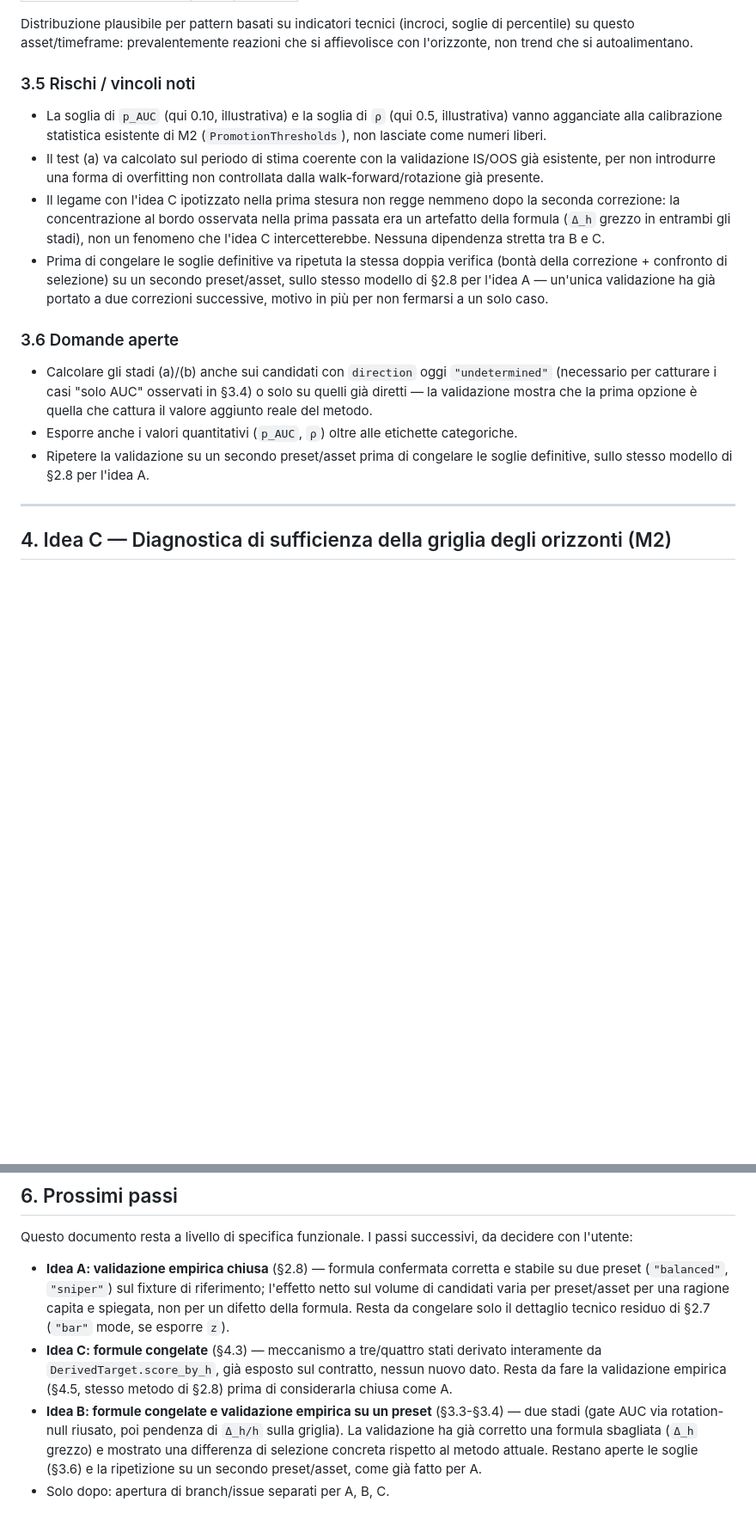
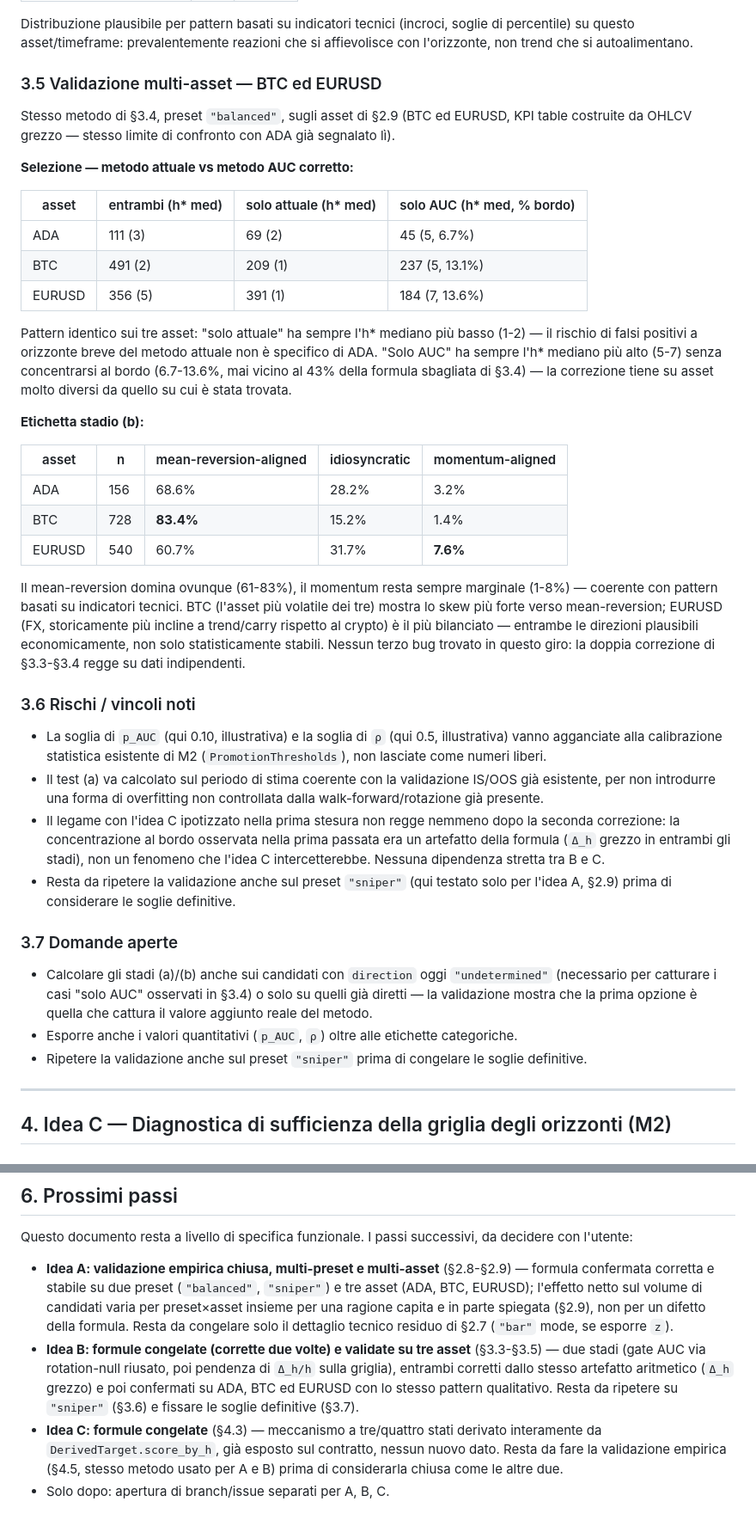
Before and after one commit to mattcond/forgedge, a Markdown page: docs/analysis/ranged_tpm_and_market_alignment_proposal.md, 2 parts joined by grey strips. Shown at 86% size. GitHub-like rendering; blank space fills up the shorter version.

Commit message:
Validate ideas A and B on two more assets (BTC, EURUSD) and a second preset
Idea A (section 2.9): re-runs the balanced/sniper raw+dedup+composition
comparison from section 2.8 on KPI tables built from raw OHLCV for
BTCEUR and EURUSD. Confirms the formula stays correct and stable, but
shows the "net permissiveness" direction isn't simply a function of
months of history: balanced's ranged/floor ratio decreases with more
months (consistent with sigma_tpm ~ 1/sqrt(months)) while sniper's
increases -- opposite trends on the same three assets, so the
asset-specific raw-rate distribution matters as much as band width.
Composed-candidate count still saturates at 2000 in all 12
combinations, reconfirming the _MAX_PAIRS ceiling finding beyond ADA.

Idea B (section 3.5): re-runs the corrected two-stage validation
(section 3.4) on the same two assets with the "balanced" preset. The
selection-difference pattern (today's method skews to short h*, AUC
uniquely catches longer/non-boundary h*) and the stage-b label
distribution (mean-reversion dominant, momentum marginal) both hold up
qualitatively on BTC and EURUSD, with plausible asset-specific
variation (BTC most mean-reversion-skewed, EURUSD most balanced). No
third bug found in this round.

Notes the ADA fixture and the freshly-built BTC/EURUSD tables use
different feature-build configs (~4.5k vs ~47k raw candidates), so the
BTC/EURUSD pair is the cleaner apples-to-apples comparison of the two.

Co-Authored-By: Claude Sonnet 5 <noreply@anthropic.com>
Claude-Session: https://claude.ai/code/session_01WYmWy5FeaUYQ7hDKZcRbnr

```diff
--- a/docs/analysis/ranged_tpm_and_market_alignment_proposal.md
+++ b/docs/analysis/ranged_tpm_and_market_alignment_proposal.md
@@ -447,7 +484,41 @@ Distribuzione plausibile per pattern basati su indicatori tecnici (incroci, sogl
 percentile) su questo asset/timeframe: prevalentemente reazioni che si affievolisce con
 l'orizzonte, non trend che si autoalimentano.
 
-### 3.5 Rischi / vincoli noti
+### 3.5 Validazione multi-asset — BTC ed EURUSD
+
+Stesso metodo di §3.4, preset `"balanced"`, sugli asset di §2.9 (BTC ed EURUSD, KPI
+table costruite da OHLCV grezzo — stesso limite di confronto con ADA già segnalato lì).
+
+**Selezione — metodo attuale vs metodo AUC corretto:**
+
+| asset | entrambi (h\* med) | solo attuale (h\* med) | solo AUC (h\* med, % bordo) |
+|---|---|---|---|
+| ADA | 111 (3) | 69 (2) | 45 (5, 6.7%) |
+| BTC | 491 (2) | 209 (1) | 237 (5, 13.1%) |
+| EURUSD | 356 (5) | 391 (1) | 184 (7, 13.6%) |
+
+Pattern identico sui tre asset: "solo attuale" ha sempre l'h\* mediano più basso (1-2) —
+il rischio di falsi positivi a orizzonte breve del metodo attuale non è specifico di
+ADA. "Solo AUC" ha sempre l'h\* mediano più alto (5-7) senza concentrarsi al bordo
+(6.7-13.6%, mai vicino al 43% della formula sbagliata di §3.4) — la correzione tiene su
+asset molto diversi da quello su cui è stata trovata.
+
+**Etichetta stadio (b):**
+
+| asset | n | mean-reversion-aligned | idiosyncratic | momentum-aligned |
+|---|---|---|---|---|
+| ADA | 156 | 68.6% | 28.2% | 3.2% |
+| BTC | 728 | **83.4%** | 15.2% | 1.4% |
+| EURUSD | 540 | 60.7% | 31.7% | **7.6%** |
+
+Il mean-reversion domina ovunque (61-83%), il momentum resta sempre marginale (1-8%) —
+coerente con pattern basati su indicatori tecnici. BTC (l'asset più volatile dei tre)
+mostra lo skew più forte verso mean-reversion; EURUSD (FX, storicamente più incline a
+trend/carry rispetto al crypto) è il più bilanciato — entrambe le direzioni plausibili
+economicamente, non solo statisticamente stabili. Nessun terzo bug trovato in questo
+giro: la doppia correzione di §3.3-§3.4 regge su dati indipendenti.
+
+### 3.6 Rischi / vincoli noti
 
 - La soglia di `p_AUC` (qui 0.10, illustrativa) e la soglia di `ρ` (qui 0.5,
   illustrativa) vanno agganciate alla calibrazione statistica esistente di M2
@@ -459,20 +530,18 @@ l'orizzonte, non trend che si autoalimentano.
   seconda correzione: la concentrazione al bordo osservata nella prima passata era un
   artefatto della formula (`Δ_h` grezzo in entrambi gli stadi), non un fenomeno che
   l'idea C intercetterebbe. Nessuna dipendenza stretta tra B e C.
-- Prima di congelare le soglie definitive va ripetuta la stessa doppia verifica (bontà
-  della correzione + confronto di selezione) su un secondo preset/asset, sullo stesso
-  modello di §2.8 per l'idea A — un'unica validazione ha già portato a due correzioni
-  successive, motivo in più per non fermarsi a un solo caso.
+- Resta da ripetere la validazione anche sul preset `"sniper"` (qui testato solo per
+  l'idea A, §2.9) prima di considerare le soglie definitive.
 
-### 3.6 Domande aperte
+### 3.7 Domande aperte
 
 - Calcolare gli stadi (a)/(b) anche sui candidati con `direction` oggi `"undetermined"`
   (necessario per catturare i casi "solo AUC" osservati in §3.4) o solo su quelli già
   diretti — la validazione mostra che la prima opzione è quella che cattura il valore
   aggiunto reale del metodo.
 - Esporre anche i valori quantitativi (`p_AUC`, `ρ`) oltre alle etichette categoriche.
-- Ripetere la validazione su un secondo preset/asset prima di congelare le soglie
-  definitive, sullo stesso modello di §2.8 per l'idea A.
+- Ripetere la validazione anche sul preset `"sniper"` prima di congelare le soglie
+  definitive.
 
 ---
 
@@ -628,18 +697,19 @@ pinning al bordo che C rileva).
 Questo documento resta a livello di specifica funzionale. I passi successivi, da
 decidere con l'utente:
 
-- **Idea A: validazione empirica chiusa** (§2.8) — formula confermata corretta e
-  stabile su due preset (`"balanced"`, `"sniper"`) sul fixture di riferimento; l'effetto
-  netto sul volume di candidati varia per preset/asset per una ragione capita e
-  spiegata, non per un difetto della formula. Resta da congelare solo il dettaglio
-  tecnico residuo di §2.7 (`"bar"` mode, se esporre `z`).
+- **Idea A: validazione empirica chiusa, multi-preset e multi-asset** (§2.8-§2.9) —
+  formula confermata corretta e stabile su due preset (`"balanced"`, `"sniper"`) e tre
+  asset (ADA, BTC, EURUSD); l'effetto netto sul volume di candidati varia per
+  preset×asset insieme per una ragione capita e in parte spiegata (§2.9), non per un
+  difetto della formula. Resta da congelare solo il dettaglio tecnico residuo di §2.7
+  (`"bar"` mode, se esporre `z`).
+- **Idea B: formule congelate (corrette due volte) e validate su tre asset**
+  (§3.3-§3.5) — due stadi (gate AUC via rotation-null riusato, poi pendenza di `Δ_h/h`
+  sulla griglia), entrambi corretti dallo stesso artefatto aritmetico (`Δ_h` grezzo) e
+  poi confermati su ADA, BTC ed EURUSD con lo stesso pattern qualitativo. Resta da
+  ripetere su `"sniper"` (§3.6) e fissare le soglie definitive (§3.7).
 - **Idea C: formule congelate** (§4.3) — meccanismo a tre/quattro stati derivato
   interamente da `DerivedTarget.score_by_h`, già esposto sul contratto, nessun nuovo
-  dato. Resta da fare la validazione empirica (§4.5, stesso metodo di §2.8) prima di
-  considerarla chiusa come A.
-- **Idea B: formule congelate e validazione empirica su un preset** (§3.3-§3.4) — due
-  stadi (gate AUC via rotation-null riusato, poi pendenza di `Δ_h/h` sulla griglia). La
-  validazione ha già corretto una formula sbagliata (`Δ_h` grezzo) e mostrato una
-  differenza di selezione concreta rispetto al metodo attuale. Restano aperte le soglie
-  (§3.6) e la ripetizione su un secondo preset/asset, come già fatto per A.
+  dato. Resta da fare la validazione empirica (§4.5, stesso metodo usato per A e B)
+  prima di considerarla chiusa come le altre due.
 - Solo dopo: apertura di branch/issue separati per A, B, C.
```
Also changed, not shown: other parts of docs/analysis/ranged_tpm_and_market_alignment_proposal.md (+37 -0 lines).
